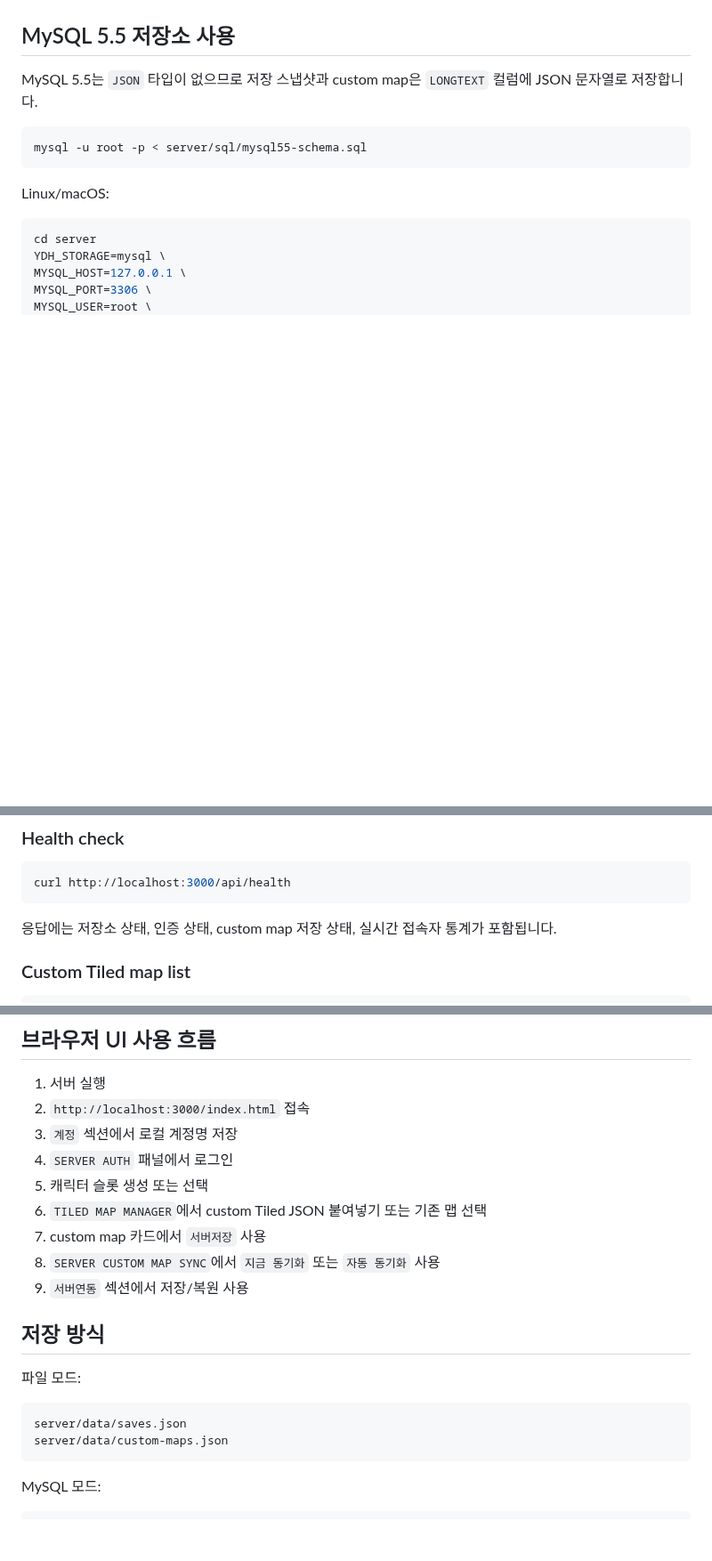
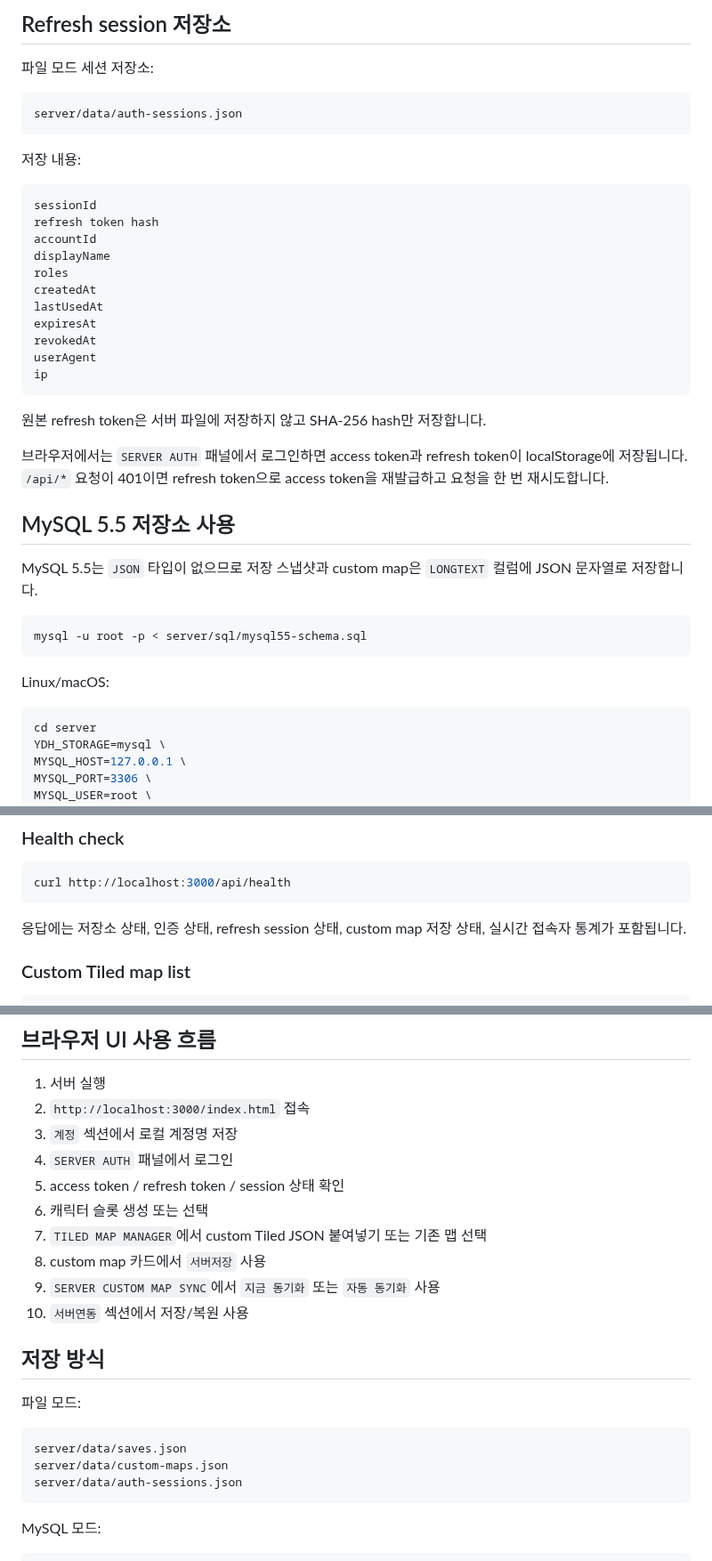
Before and after one commit to ydhappy/ydh_, a Markdown page: server/README.md, 3 parts joined by grey strips. Shown at 89% size. GitHub-like rendering; blank space fills up the shorter version.

````diff
--- a/server/README.md
+++ b/server/README.md
@@ -113,3 +133,30 @@ curl http://localhost:3000/api/auth/me \
+## Refresh session 저장소
+
+파일 모드 세션 저장소:
+
+```text
+server/data/auth-sessions.json
+```
+
+저장 내용:
+
+```text
+sessionId
+refresh token hash
+accountId
+displayName
+roles
+createdAt
+lastUsedAt
+expiresAt
+revokedAt
+userAgent
+ip
+```
+
+원본 refresh token은 서버 파일에 저장하지 않고 SHA-256 hash만 저장합니다.
+
+브라우저에서는 `SERVER AUTH` 패널에서 로그인하면 access token과 refresh token이 localStorage에 저장됩니다. `/api/*` 요청이 401이면 refresh token으로 access token을 재발급하고 요청을 한 번 재시도합니다.
 
 ## MySQL 5.5 저장소 사용
 
@@ -140,7 +187,7 @@ npm start
 curl http://localhost:3000/api/health
 ```
 
-응답에는 저장소 상태, 인증 상태, custom map 저장 상태, 실시간 접속자 통계가 포함됩니다.
+응답에는 저장소 상태, 인증 상태, refresh session 상태, custom map 저장 상태, 실시간 접속자 통계가 포함됩니다.
 
 ### Custom Tiled map list
 
@@ -173,11 +220,12 @@ curl -X POST http://localhost:3000/api/save/snapshot \
 2. `http://localhost:3000/index.html` 접속
 3. `계정` 섹션에서 로컬 계정명 저장
 4. `SERVER AUTH` 패널에서 로그인
-5. 캐릭터 슬롯 생성 또는 선택
-6. `TILED MAP MANAGER`에서 custom Tiled JSON 붙여넣기 또는 기존 맵 선택
-7. custom map 카드에서 `서버저장` 사용
-8. `SERVER CUSTOM MAP SYNC`에서 `지금 동기화` 또는 `자동 동기화` 사용
-9. `서버연동` 섹션에서 저장/복원 사용
+5. access token / refresh token / session 상태 확인
+6. 캐릭터 슬롯 생성 또는 선택
+7. `TILED MAP MANAGER`에서 custom Tiled JSON 붙여넣기 또는 기존 맵 선택
+8. custom map 카드에서 `서버저장` 사용
+9. `SERVER CUSTOM MAP SYNC`에서 `지금 동기화` 또는 `자동 동기화` 사용
+10. `서버연동` 섹션에서 저장/복원 사용
 
 ## 저장 방식
 
@@ -186,6 +234,7 @@ curl -X POST http://localhost:3000/api/save/snapshot \
 ```text
 server/data/saves.json
 server/data/custom-maps.json
+server/data/auth-sessions.json
 ```
 
 MySQL 모드:
````
Also changed, not shown: other parts of server/README.md (+39 -19 lines).
